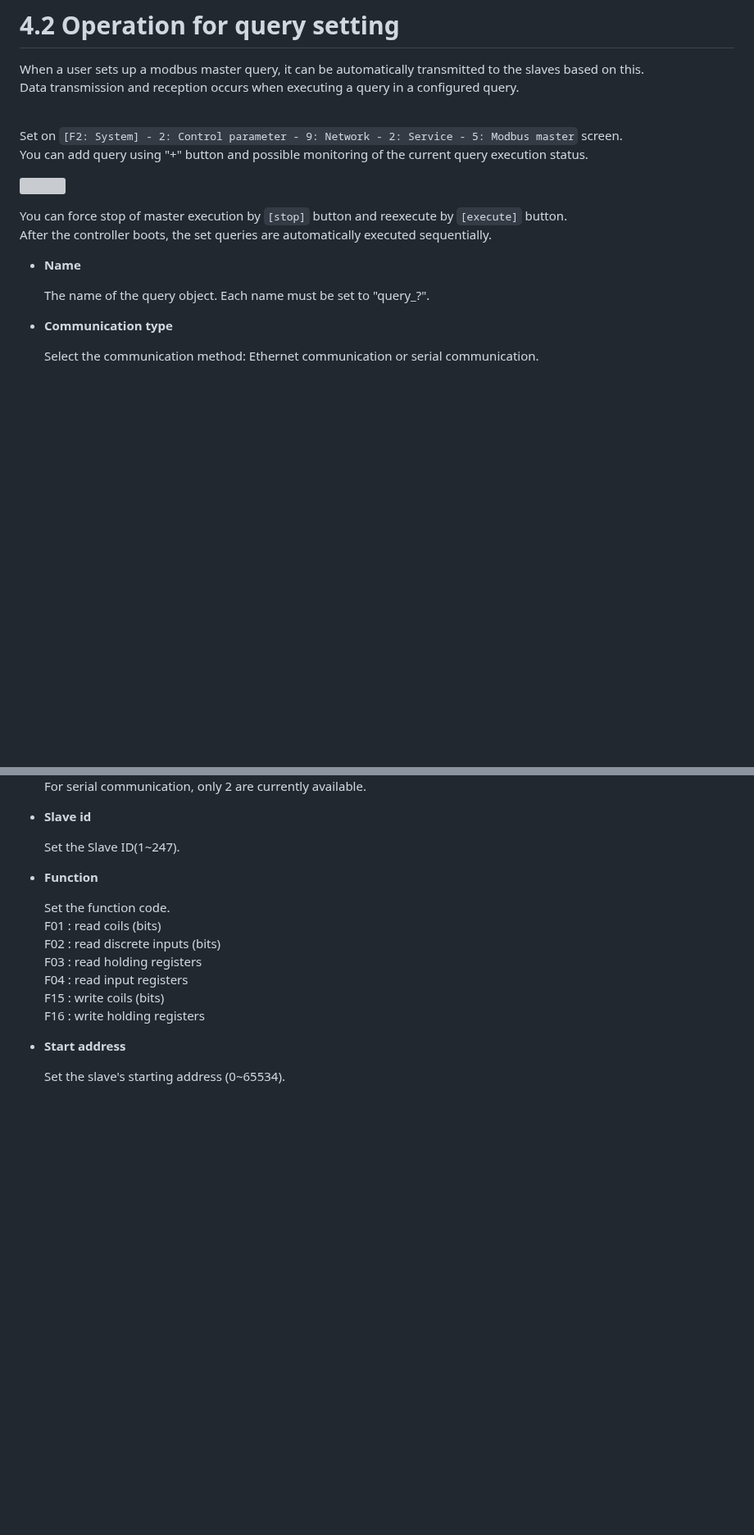
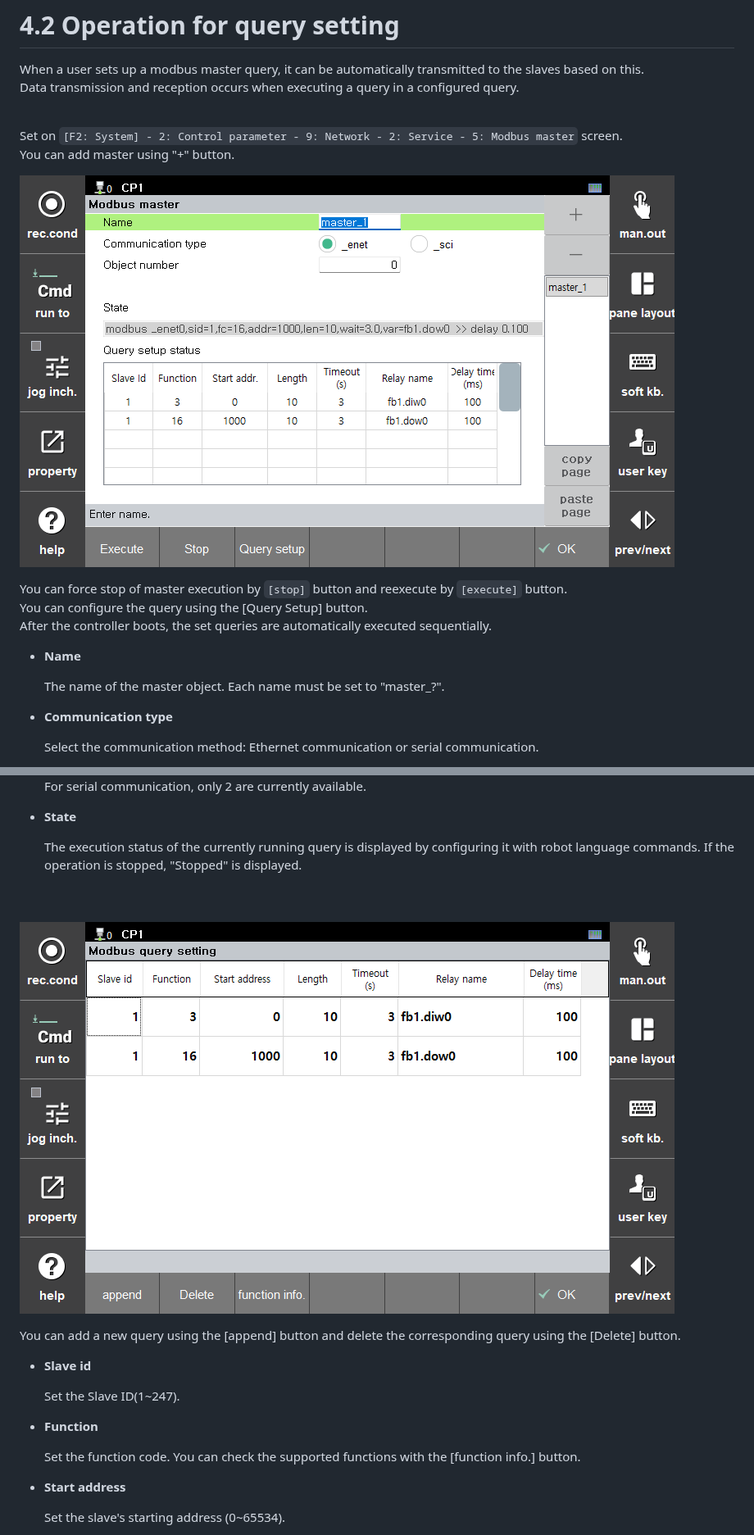
Before and after one commit to hyundai-robotics/doc-modbus, a Markdown page: 4-modbus-master/2-setup.md, 2 parts joined by grey strips. Shown at 82% size. Drawn GitHub-style; pictures changed too: _assets/image33.png (added), _assets/image34.png (added); blank space fills up the shorter version; grey boxes are pictures that could not be loaded.

```diff
--- a/4-modbus-master/2-setup.md
+++ b/4-modbus-master/2-setup.md
@@ -6,17 +6,18 @@ Data transmission and reception occurs when executing a query in a configured qu
 
 
 Set on `[F2: System] - 2: Control parameter - 9: Network - 2: Service - 5: Modbus master` screen. <br>
-You can add query using "+" button and possible monitoring of the current query execution status. <br>
+You can add master using "+" button. <br>
 
 ![](../_assets/image33.png)
 
 You can force stop of master execution by `[stop]` button and reexecute by `[execute]` button. <br>
+You can configure the query using the [Query Setup] button. <br>
 After the controller boots, the set queries are automatically executed sequentially. <br>
 
 
 *   **Name**
 
-    The name of the query object. Each name must be set to "query_?".
+    The name of the master object. Each name must be set to "master_?".
 
 
 *   **Communication type**
@@ -30,4 +31,16 @@ After the controller boots, the set queries are automatically executed sequentia
     For serial communication, only 2 are currently available.
+
+
+*   **State**
+
+    The execution status of the currently running query is displayed by configuring it with robot language commands. If the operation is stopped, "Stopped" is displayed.
+
+<br>
+<br>
+
+![](../_assets/image34.png)
+
+You can add a new query using the [append] button and delete the corresponding query using the [Delete] button. <br>
 
 
 *   **Slave id**
@@ -36,13 +49,7 @@ After the controller boots, the set queries are automatically executed sequentia
 
 *   **Function**
 
-    Set the function code. <br>
-    F01 : read coils (bits) <br>
-    F02 : read discrete inputs (bits) <br>
-    F03 : read holding registers <br>
-    F04 : read input registers <br>
-    F15 : write coils (bits) <br>
-    F16 : write holding registers <br>
+    Set the function code. You can check the supported functions with the [function info.] button.
 
 
 *   **Start address**
```
Also changed, not shown: other parts of 4-modbus-master/2-setup.md (+2 -7 lines), 1-intro/2-modbus-func.md (+9 -7 lines), 4-modbus-master/1-roblang.md (+1 -1 lines), 2 other files.
